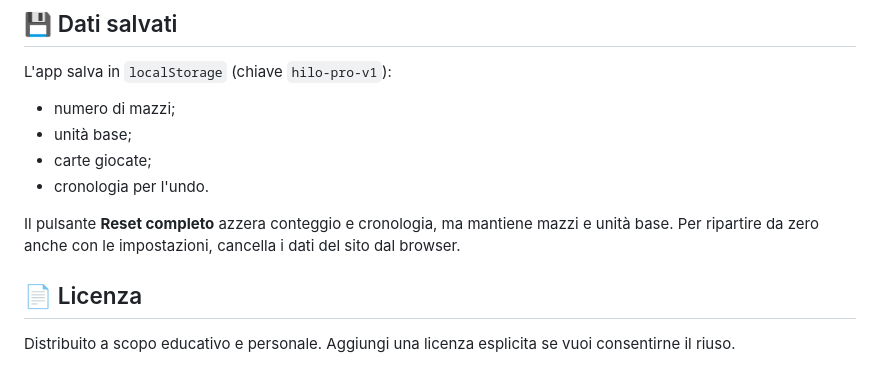
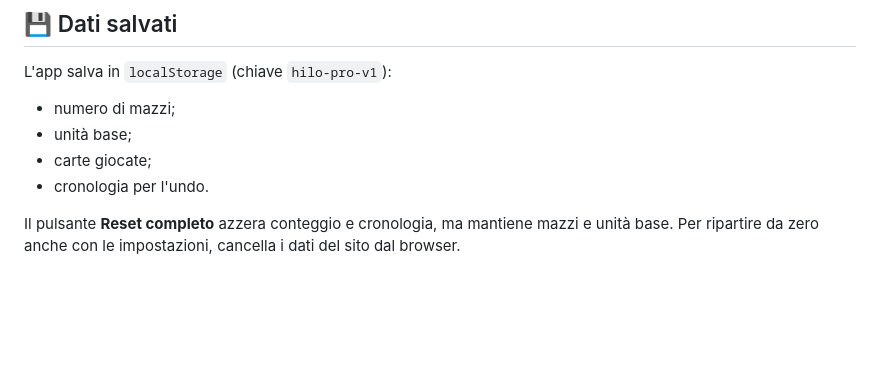
Before and after one commit to Laugiusep78/hi-lo-counting, a Markdown page: README.md, the part around the change. Rendered like a GitHub page; blank space fills up the shorter version.

Commit message:
Rimuove la sezione licenza dal README

```diff
--- a/README.md
+++ b/README.md
@@ -115,7 +115,3 @@ L'app salva in `localStorage` (chiave `hilo-pro-v1`):
 
 Il pulsante **Reset completo** azzera conteggio e cronologia, ma mantiene mazzi e unità base.
 Per ripartire da zero anche con le impostazioni, cancella i dati del sito dal browser.
-
-## 📄 Licenza
-
-Distribuito a scopo educativo e personale. Aggiungi una licenza esplicita se vuoi consentirne il riuso.
```
